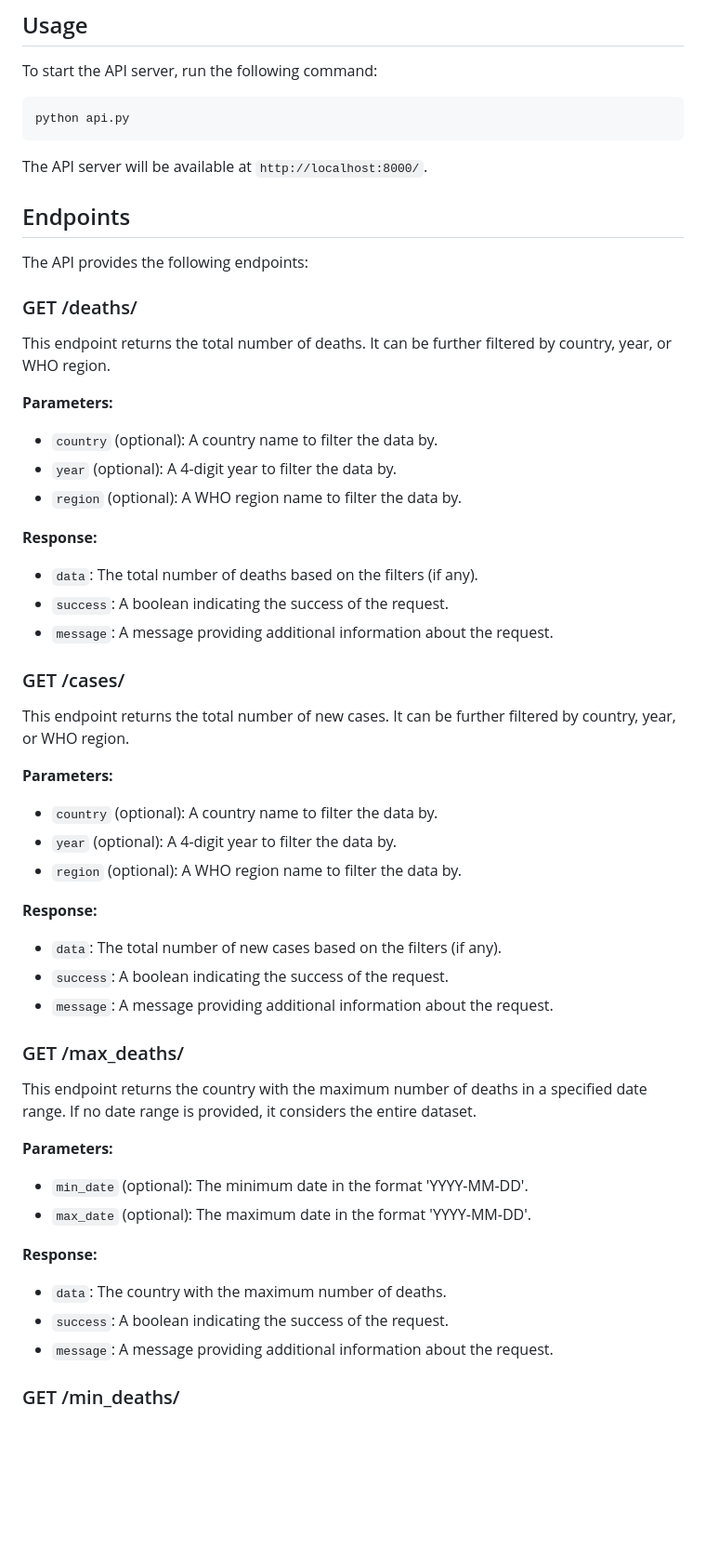
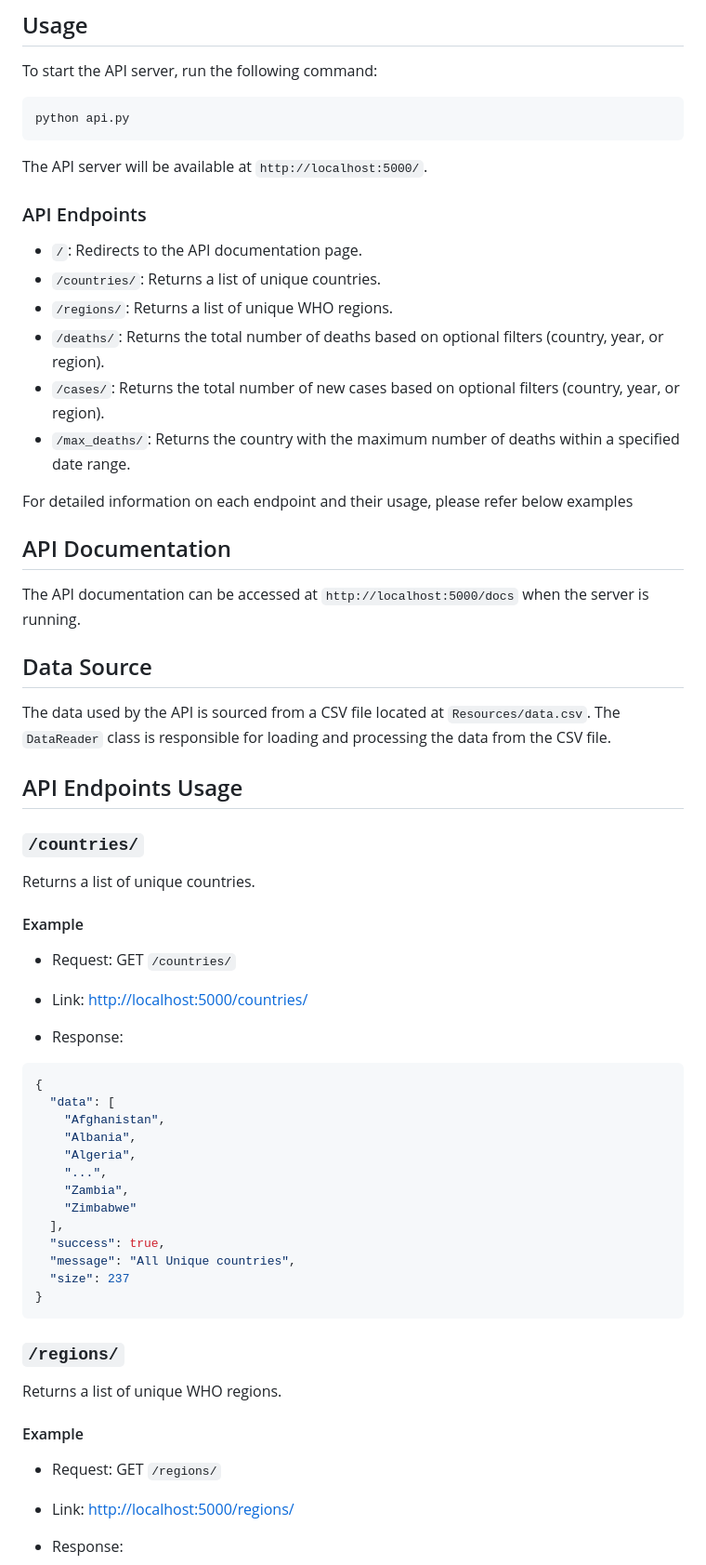
Before and after one commit to srinivasmakkena/4883-SoftwareTools, a Markdown page: Assignments/A08/README.md, the part around one of its changes. Shown at 93% size. Drawn GitHub-style; blank space fills up the shorter version.

````diff
--- a/Assignments/A08/README.md
+++ b/Assignments/A08/README.md
@@ -26,58 +26,66 @@ To start the API server, run the following command:
 python api.py
 ```
 
-The API server will be available at `http://localhost:8000/`.
+The API server will be available at `http://localhost:5000/`.
 
-## Endpoints
+### API Endpoints
 
-The API provides the following endpoints:
+- `/`: Redirects to the API documentation page.
+- `/countries/`: Returns a list of unique countries.
+- `/regions/`: Returns a list of unique WHO regions.
+- `/deaths/`: Returns the total number of deaths based on optional filters (country, year, or region).
+- `/cases/`: Returns the total number of new cases based on optional filters (country, year, or region).
+- `/max_deaths/`: Returns the country with the maximum number of deaths within a specified date range.
 
-### GET /deaths/
+For detailed information on each endpoint and their usage, please refer below examples
 
-This endpoint returns the total number of deaths. It can be further filtered by country, year, or WHO region.
+## API Documentation
 
-**Parameters:**
+The API documentation can be accessed at `http://localhost:5000/docs` when the server is running.
 
-- `country` (optional): A country name to filter the data by.
-- `year` (optional): A 4-digit year to filter the data by.
-- `region` (optional): A WHO region name to filter the data by.
+## Data Source
 
-**Response:**
+The data used by the API is sourced from a CSV file located at `Resources/data.csv`. The `DataReader` class is responsible for loading and processing the data from the CSV file.
 
-- `data`: The total number of deaths based on the filters (if any).
-- `success`: A boolean indicating the success of the request.
-- `message`: A message providing additional information about the request.
+## API Endpoints Usage
 
-### GET /cases/
+### `/countries/`
 
-This endpoint returns the total number of new cases. It can be further filtered by country, year, or WHO region.
+Returns a list of unique countries.
 
-**Parameters:**
+#### Example
 
-- `country` (optional): A country name to filter the data by.
-- `year` (optional): A 4-digit year to filter the data by.
-- `region` (optional): A WHO region name to filter the data by.
+- Request: GET `/countries/`
 
-**Response:**
+- Link: [http://localhost:5000/countries/](http://localhost:5000/countries/)
 
-- `data`: The total number of new cases based on the filters (if any).
-- `success`: A boolean indicating the success of the request.
-- `message`: A message providing additional information about the request.
+- Response:
 
-### GET /max_deaths/
+```json
+{
+  "data": [
+    "Afghanistan",
+    "Albania",
+    "Algeria",
+    "...",
+    "Zambia",
+    "Zimbabwe"
+  ],
+  "success": true,
+  "message": "All Unique countries",
+  "size": 237
+}
+```
 
-This endpoint returns the country with the maximum number of deaths in a specified date range. If no date range is provided, it considers the entire dataset.
+### `/regions/`
 
-**Parameters:**
+Returns a list of unique WHO regions.
 
-- `min_date` (optional): The minimum date in the format 'YYYY-MM-DD'.
-- `max_date` (optional): The maximum date in the format 'YYYY-MM-DD'.
+#### Example
 
-**Response:**
+- Request: GET `/regions/`
 
-- `data`: The country with the maximum number of deaths.
-- `success`: A boolean indicating the success of the request.
-- `message`: A message providing additional information about the request.
+- Link: [http://localhost:5000/regions/](http://localhost:5000/regions/)
 
-### GET /min_deaths/
+- Response:
 
````
Also changed, not shown: other parts of Assignments/A08/README.md (+134 -16 lines).
